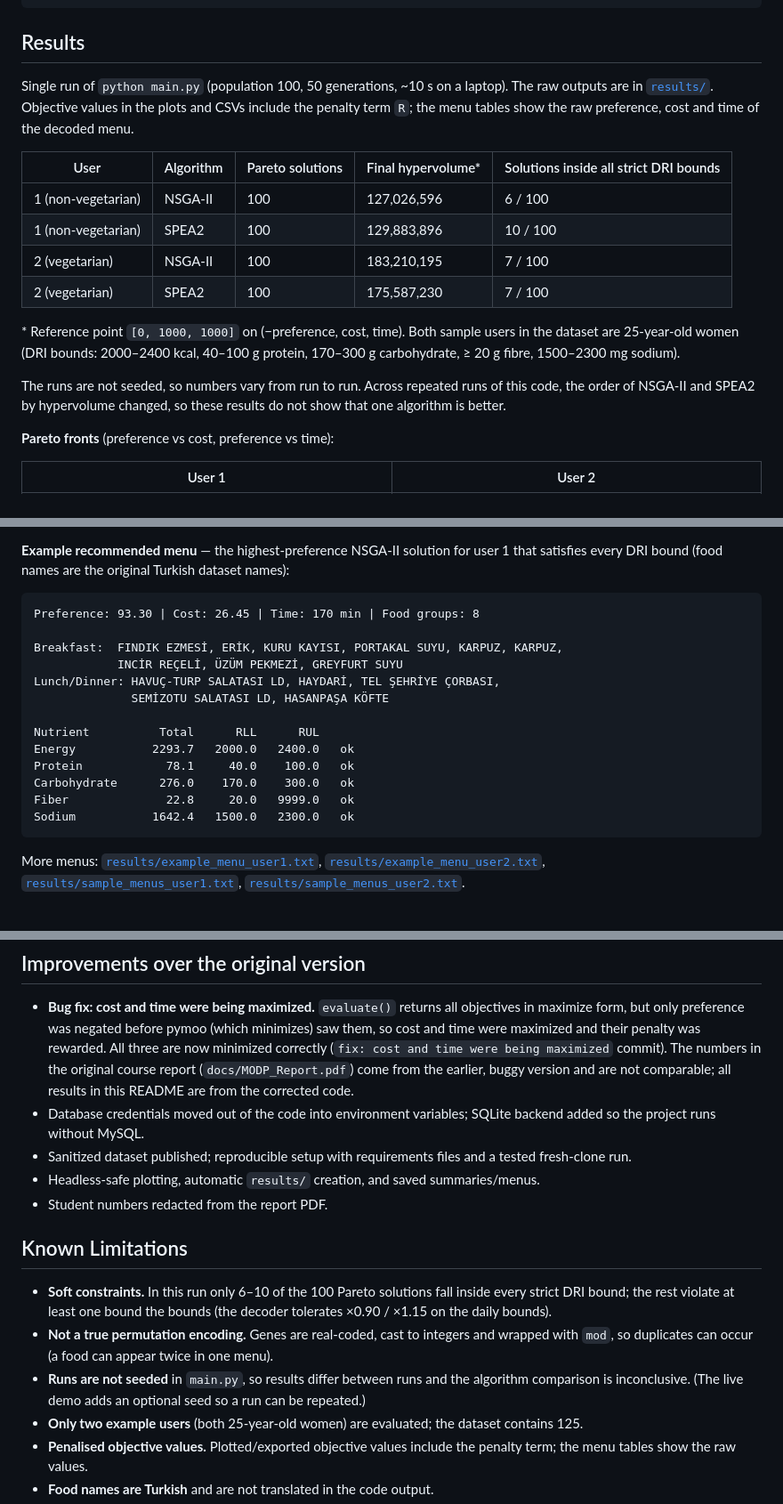
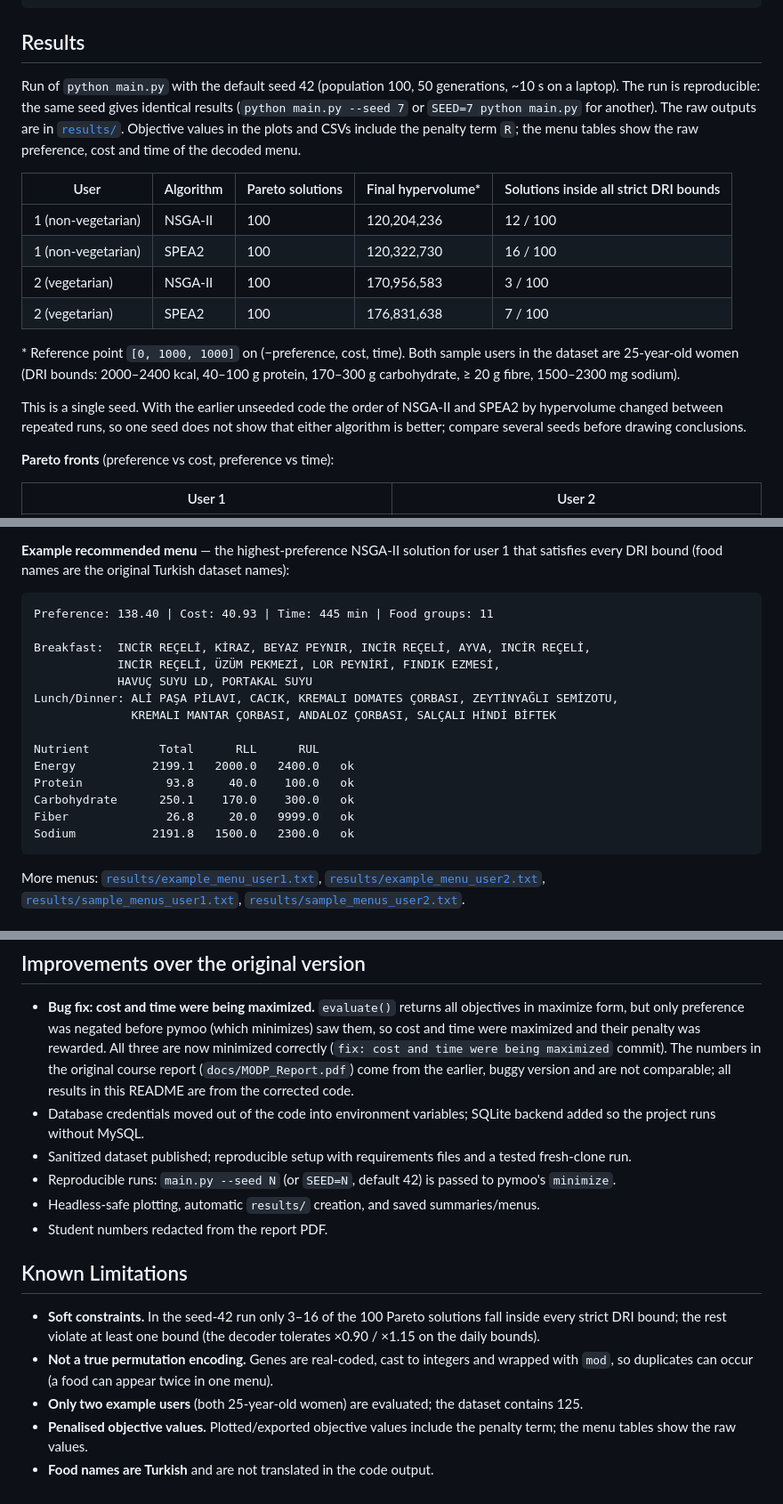
Before and after one commit to SaadOsama10/diet-optimization, a Markdown page: README.md, 3 parts joined by grey strips. Shown at 89% size. Rendered like a GitHub page.

Commit message:
README: seed-42 results, example menu and limitations

````diff
--- a/README.md
+++ b/README.md
@@ -84,18 +84,18 @@ data/*.csv ──► SQLite (or MySQL) ──► DietProblem ──► NSGA-II /
 
 ## Results
 
-Single run of `python main.py` (population 100, 50 generations, ~10 s on a laptop). The raw outputs are in [`results/`](results/). Objective values in the plots and CSVs include the penalty term `R`; the menu tables show the raw preference, cost and time of the decoded menu.
+Run of `python main.py` with the default seed 42 (population 100, 50 generations, ~10 s on a laptop). The run is reproducible: the same seed gives identical results (`python main.py --seed 7` or `SEED=7 python main.py` for another). The raw outputs are in [`results/`](results/). Objective values in the plots and CSVs include the penalty term `R`; the menu tables show the raw preference, cost and time of the decoded menu.
 
 | User | Algorithm | Pareto solutions | Final hypervolume* | Solutions inside all strict DRI bounds |
 |---|---|---|---|---|
-| 1 (non-vegetarian) | NSGA-II | 100 | 127,026,596 | 6 / 100 |
-| 1 (non-vegetarian) | SPEA2 | 100 | 129,883,896 | 10 / 100 |
-| 2 (vegetarian) | NSGA-II | 100 | 183,210,195 | 7 / 100 |
-| 2 (vegetarian) | SPEA2 | 100 | 175,587,230 | 7 / 100 |
+| 1 (non-vegetarian) | NSGA-II | 100 | 120,204,236 | 12 / 100 |
+| 1 (non-vegetarian) | SPEA2 | 100 | 120,322,730 | 16 / 100 |
+| 2 (vegetarian) | NSGA-II | 100 | 170,956,583 | 3 / 100 |
+| 2 (vegetarian) | SPEA2 | 100 | 176,831,638 | 7 / 100 |
 
 \* Reference point `[0, 1000, 1000]` on (−preference, cost, time). Both sample users in the dataset are 25-year-old women (DRI bounds: 2000–2400 kcal, 40–100 g protein, 170–300 g carbohydrate, ≥ 20 g fibre, 1500–2300 mg sodium).
 
-The runs are not seeded, so numbers vary from run to run. Across repeated runs of this code, the order of NSGA-II and SPEA2 by hypervolume changed, so these results do not show that one algorithm is better.
+This is a single seed. With the earlier unseeded code the order of NSGA-II and SPEA2 by hypervolume changed between repeated runs, so one seed does not show that either algorithm is better; compare several seeds before drawing conclusions.
 
 **Pareto fronts** (preference vs cost, preference vs time):
 
@@ -114,19 +114,20 @@ The runs are not seeded, so numbers vary from run to run. Across repeated runs o
 **Example recommended menu** — the highest-preference NSGA-II solution for user 1 that satisfies every DRI bound (food names are the original Turkish dataset names):
 
 ```
-Preference: 93.30 | Cost: 26.45 | Time: 170 min | Food groups: 8
+Preference: 138.40 | Cost: 40.93 | Time: 445 min | Food groups: 11
 
-Breakfast:  FINDIK EZMESİ, ERİK, KURU KAYISI, PORTAKAL SUYU, KARPUZ, KARPUZ,
-            INCİR REÇELİ, ÜZÜM PEKMEZİ, GREYFURT SUYU
-Lunch/Dinner: HAVUÇ-TURP SALATASI LD, HAYDARİ, TEL ŞEHRİYE ÇORBASI,
-              SEMİZOTU SALATASI LD, HASANPAŞA KÖFTE
+Breakfast:  INCİR REÇELİ, KİRAZ, BEYAZ PEYNIR, INCİR REÇELİ, AYVA, INCİR REÇELİ,
+            INCİR REÇELİ, ÜZÜM PEKMEZİ, LOR PEYNİRİ, FINDIK EZMESİ,
+            HAVUÇ SUYU LD, PORTAKAL SUYU
+Lunch/Dinner: ALİ PAŞA PİLAVI, CACIK, KREMALI DOMATES ÇORBASI, ZEYTİNYAĞLI SEMİZOTU,
+              KREMALI MANTAR ÇORBASI, ANDALOZ ÇORBASI, SALÇALI HİNDİ BİFTEK
 
 Nutrient          Total      RLL      RUL
-Energy           2293.7   2000.0   2400.0   ok
-Protein            78.1     40.0    100.0   ok
-Carbohydrate      276.0    170.0    300.0   ok
-Fiber              22.8     20.0   9999.0   ok
-Sodium           1642.4   1500.0   2300.0   ok
+Energy           2199.1   2000.0   2400.0   ok
+Protein            93.8     40.0    100.0   ok
+Carbohydrate      250.1    170.0    300.0   ok
+Fiber              26.8     20.0   9999.0   ok
+Sodium           2191.8   1500.0   2300.0   ok
 ```
 
 More menus: [`results/example_menu_user1.txt`](results/example_menu_user1.txt), [`results/example_menu_user2.txt`](results/example_menu_user2.txt), [`results/sample_menus_user1.txt`](results/sample_menus_user1.txt), [`results/sample_menus_user2.txt`](results/sample_menus_user2.txt).
@@ -188,14 +189,14 @@ Database settings are read from environment variables or a `.env` file; no crede
 - **Bug fix: cost and time were being maximized.** `evaluate()` returns all objectives in maximize form, but only preference was negated before pymoo (which minimizes) saw them, so cost and time were maximized and their penalty was rewarded. All three are now minimized correctly (`fix: cost and time were being maximized` commit). The numbers in the original course report (`docs/MODP_Report.pdf`) come from the earlier, buggy version and are not comparable; all results in this README are from the corrected code.
 - Database credentials moved out of the code into environment variables; SQLite backend added so the project runs without MySQL.
 - Sanitized dataset published; reproducible setup with requirements files and a tested fresh-clone run.
+- Reproducible runs: `main.py --seed N` (or `SEED=N`, default 42) is passed to pymoo's `minimize`.
 - Headless-safe plotting, automatic `results/` creation, and saved summaries/menus.
 - Student numbers redacted from the report PDF.
 
 ## Known Limitations
 
-- **Soft constraints.** In this run only 6–10 of the 100 Pareto solutions fall inside every strict DRI bound; the rest violate at least one bound the bounds (the decoder tolerates ×0.90 / ×1.15 on the daily bounds).
+- **Soft constraints.** In the seed-42 run only 3–16 of the 100 Pareto solutions fall inside every strict DRI bound; the rest violate at least one bound (the decoder tolerates ×0.90 / ×1.15 on the daily bounds).
 - **Not a true permutation encoding.** Genes are real-coded, cast to integers and wrapped with `mod`, so duplicates can occur (a food can appear twice in one menu).
-- **Runs are not seeded** in `main.py`, so results differ between runs and the algorithm comparison is inconclusive. (The live demo adds an optional seed so a run can be repeated.)
 - **Only two example users** (both 25-year-old women) are evaluated; the dataset contains 125.
 - **Penalised objective values.** Plotted/exported objective values include the penalty term; the menu tables show the raw values.
 - **Food names are Turkish** and are not translated in the code output.
````
Also changed, not shown: other parts of README.md (+1 -1 lines).
